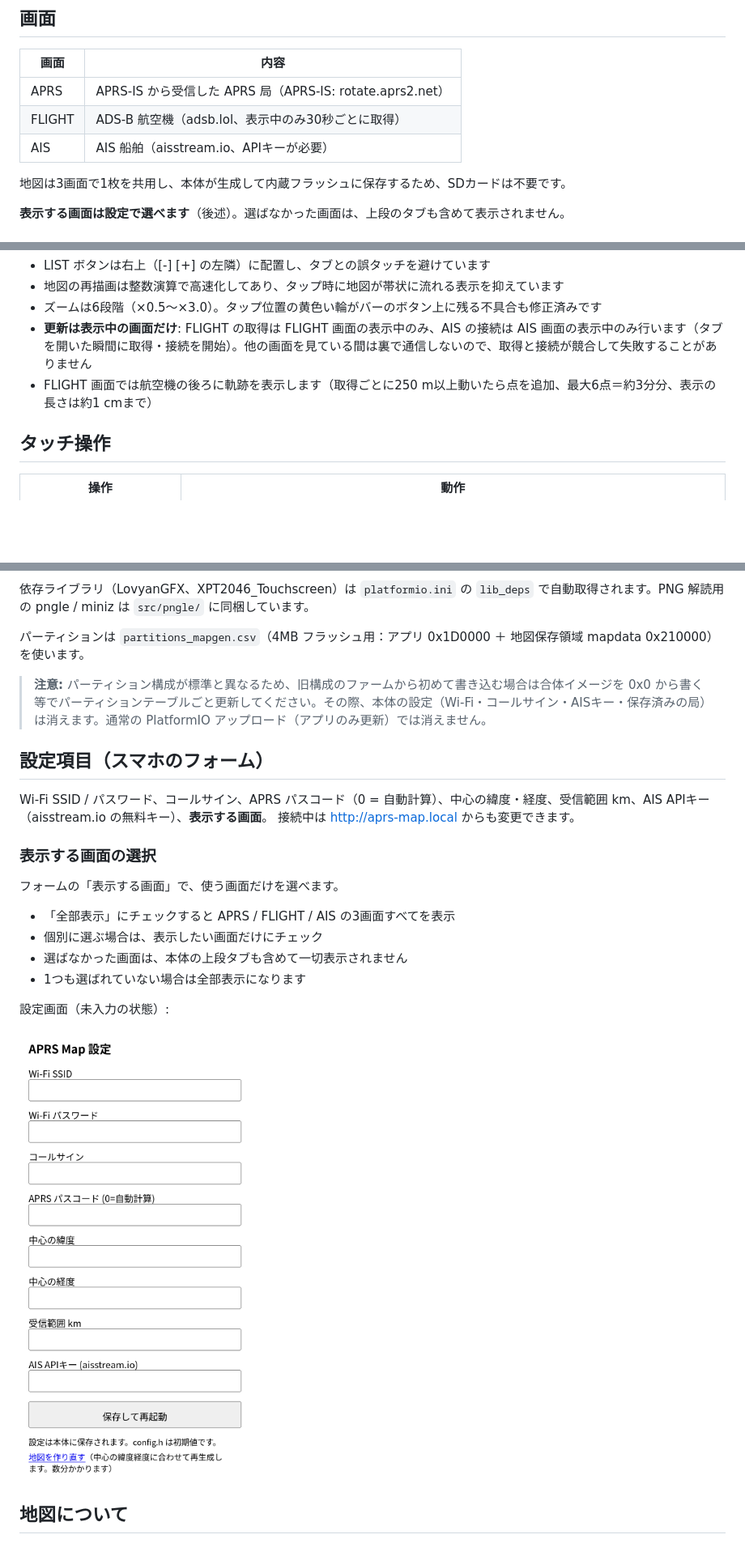
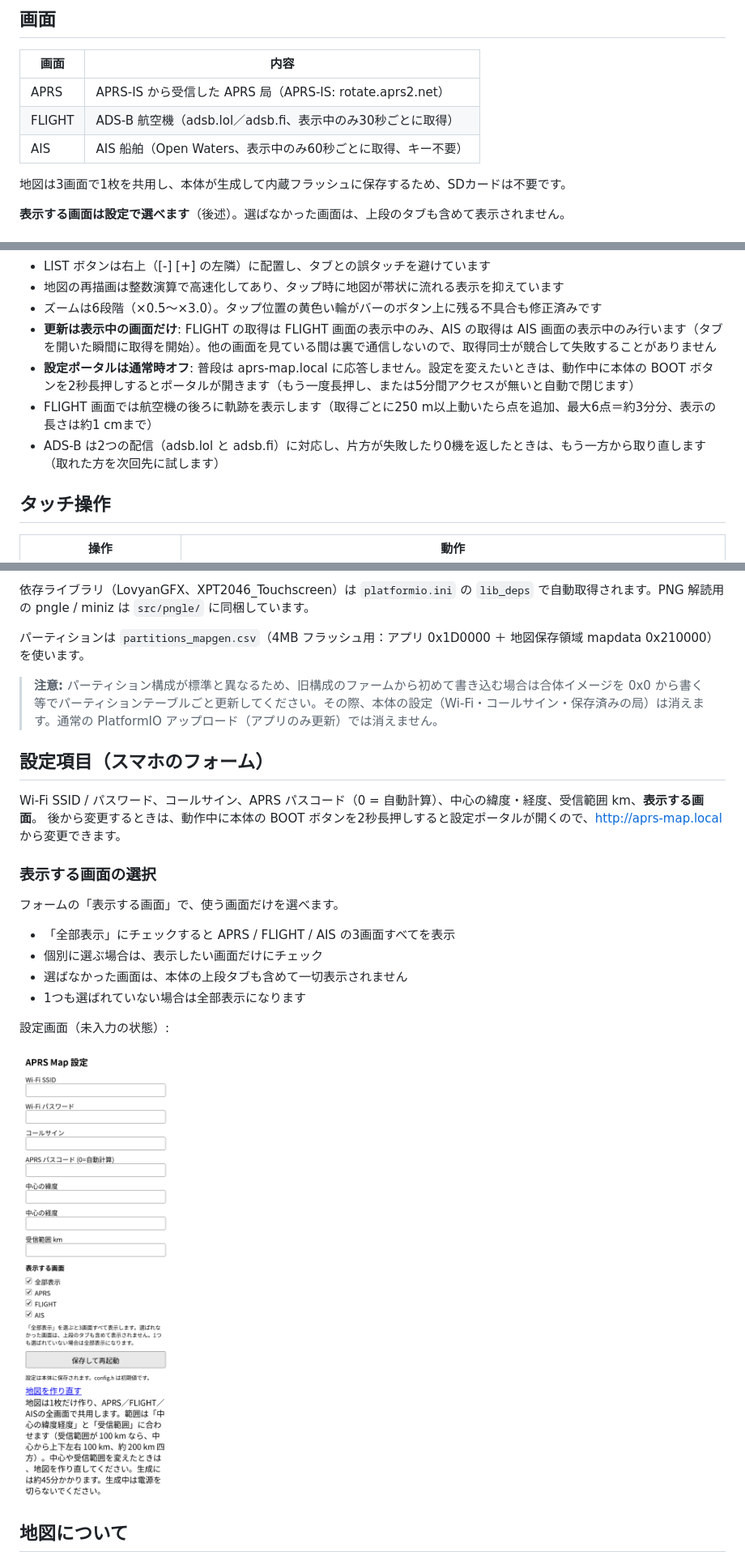
Before and after one commit to nyan750/aprs-map-esp32-028-ili9342-github, a Markdown page: README.md, 3 parts joined by grey strips. Shown at 81% size. Drawn GitHub-style; pictures changed too: photo/portal.png; blank space fills up the shorter version.

```diff
--- a/README.md
+++ b/README.md
@@ -18,8 +18,8 @@ ESP32-2432S028（2.8インチ CYD、抵抗膜タッチ）で動く、APRS・航
 | 画面 | 内容 |
 |---|---|
 | APRS | APRS-IS から受信した APRS 局（APRS-IS: rotate.aprs2.net） |
-| FLIGHT | ADS-B 航空機（adsb.lol、表示中のみ30秒ごとに取得） |
-| AIS | AIS 船舶（aisstream.io、APIキーが必要） |
+| FLIGHT | ADS-B 航空機（adsb.lol／adsb.fi、表示中のみ30秒ごとに取得） |
+| AIS | AIS 船舶（Open Waters、表示中のみ60秒ごとに取得、キー不要） |
 
 地図は3画面で1枚を共用し、本体が生成して内蔵フラッシュに保存するため、SDカードは不要です。
 
@@ -39,8 +39,10 @@ ESP32-2432S028（2.8インチ CYD、抵抗膜タッチ）で動く、APRS・航
 - LIST ボタンは右上（[-] [+] の左隣）に配置し、タブとの誤タッチを避けています
 - 地図の再描画は整数演算で高速化してあり、タップ時に地図が帯状に流れる表示を抑えています
 - ズームは6段階（×0.5〜×3.0）。タップ位置の黄色い輪がバーのボタン上に残る不具合も修正済みです
-- **更新は表示中の画面だけ**: FLIGHT の取得は FLIGHT 画面の表示中のみ、AIS の接続は AIS 画面の表示中のみ行います（タブを開いた瞬間に取得・接続を開始）。他の画面を見ている間は裏で通信しないので、取得と接続が競合して失敗することがありません
+- **更新は表示中の画面だけ**: FLIGHT の取得は FLIGHT 画面の表示中のみ、AIS の取得は AIS 画面の表示中のみ行います（タブを開いた瞬間に取得を開始）。他の画面を見ている間は裏で通信しないので、取得同士が競合して失敗することがありません
+- **設定ポータルは通常時オフ**: 普段は aprs-map.local に応答しません。設定を変えたいときは、動作中に本体の BOOT ボタンを2秒長押しするとポータルが開きます（もう一度長押し、または5分間アクセスが無いと自動で閉じます）
 - FLIGHT 画面では航空機の後ろに軌跡を表示します（取得ごとに250 m以上動いたら点を追加、最大6点＝約3分分、表示の長さは約1 cmまで）
+- ADS-B は2つの配信（adsb.lol と adsb.fi）に対応し、片方が失敗したり0機を返したときは、もう一方から取り直します（取れた方を次回先に試します）
 
 ## タッチ操作
 
@@ -143,12 +145,12 @@ PlatformIO プロジェクトです。
 
 パーティションは `partitions_mapgen.csv`（4MB フラッシュ用：アプリ 0x1D0000 ＋ 地図保存領域 mapdata 0x210000）を使います。
 
-> **注意:** パーティション構成が標準と異なるため、旧構成のファームから初めて書き込む場合は合体イメージを 0x0 から書く等でパーティションテーブルごと更新してください。その際、本体の設定（Wi-Fi・コールサイン・AISキー・保存済みの局）は消えます。通常の PlatformIO アップロード（アプリのみ更新）では消えません。
+> **注意:** パーティション構成が標準と異なるため、旧構成のファームから初めて書き込む場合は合体イメージを 0x0 から書く等でパーティションテーブルごと更新してください。その際、本体の設定（Wi-Fi・コールサイン・保存済みの局）は消えます。通常の PlatformIO アップロード（アプリのみ更新）では消えません。
 
 ## 設定項目（スマホのフォーム）
 
-Wi-Fi SSID / パスワード、コールサイン、APRS パスコード（0 = 自動計算）、中心の緯度・経度、受信範囲 km、AIS APIキー（aisstream.io の無料キー）、**表示する画面**。
-接続中は http://aprs-map.local からも変更できます。
+Wi-Fi SSID / パスワード、コールサイン、APRS パスコード（0 = 自動計算）、中心の緯度・経度、受信範囲 km、**表示する画面**。
+後から変更するときは、動作中に本体の BOOT ボタンを2秒長押しすると設定ポータルが開くので、http://aprs-map.local から変更できます。
 
 ### 表示する画面の選択
 
```
Also changed, not shown: other parts of README.md (+1 -1 lines), 1 other file.
